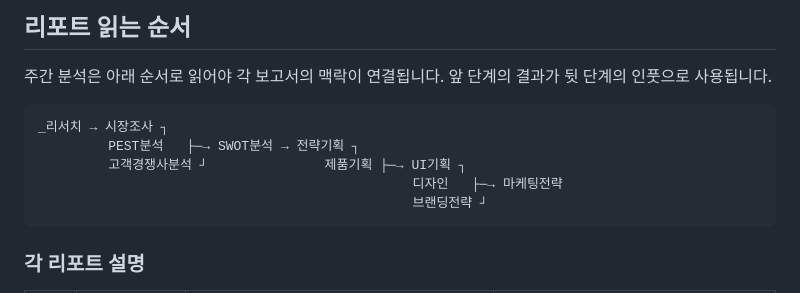
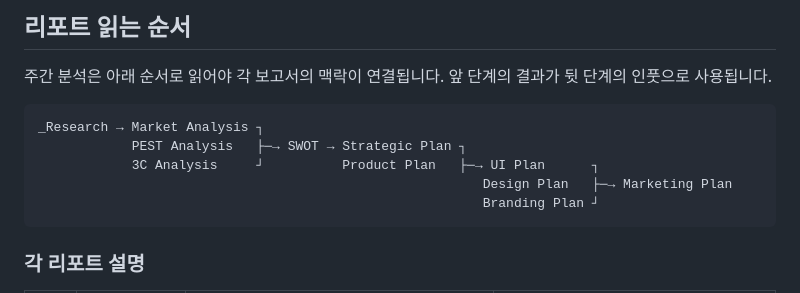
Before and after one commit to zeongzaehoon/twelve-senses, a Markdown page: README.md, the part around the change. GitHub-like rendering.

````diff
--- a/README.md
+++ b/README.md
@@ -44,11 +44,11 @@ AI 스마트 디퓨저 스타트업 **Twelve Senses**의 주간 분석 보고서
 앞 단계의 결과가 뒷 단계의 인풋으로 사용됩니다.
 
 ```
-_리서치 → 시장조사 ┐
-         PEST분석   ├─→ SWOT분석 → 전략기획 ┐
-         고객경쟁사분석 ┘               제품기획 ├─→ UI기획 ┐
-                                                디자인   ├─→ 마케팅전략
-                                                브랜딩전략 ┘
+_Research → Market Analysis ┐
+            PEST Analysis   ├─→ SWOT → Strategic Plan ┐
+            3C Analysis     ┘          Product Plan   ├─→ UI Plan      ┐
+                                                         Design Plan   ├─→ Marketing Plan
+                                                         Branding Plan ┘
 ```
 
 ### 각 리포트 설명
````
